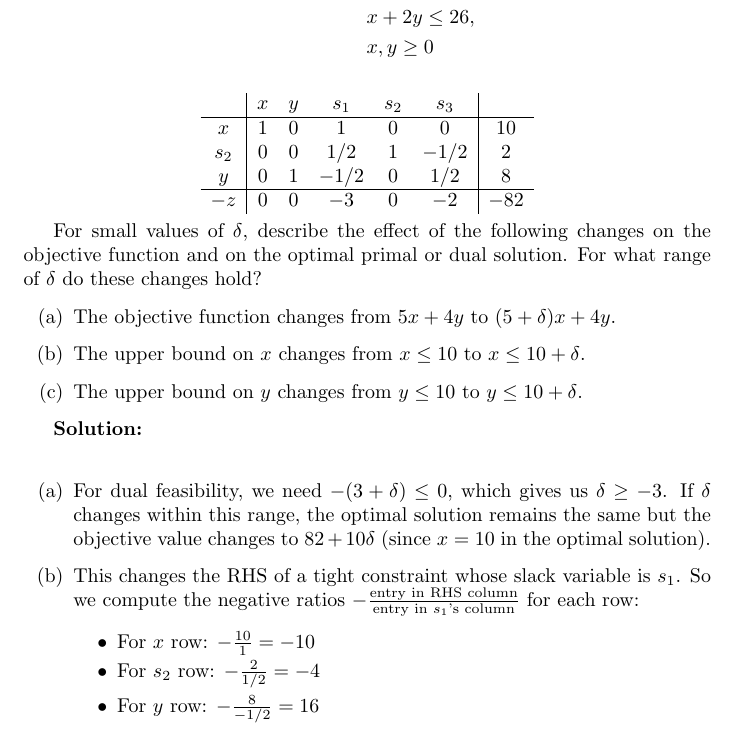
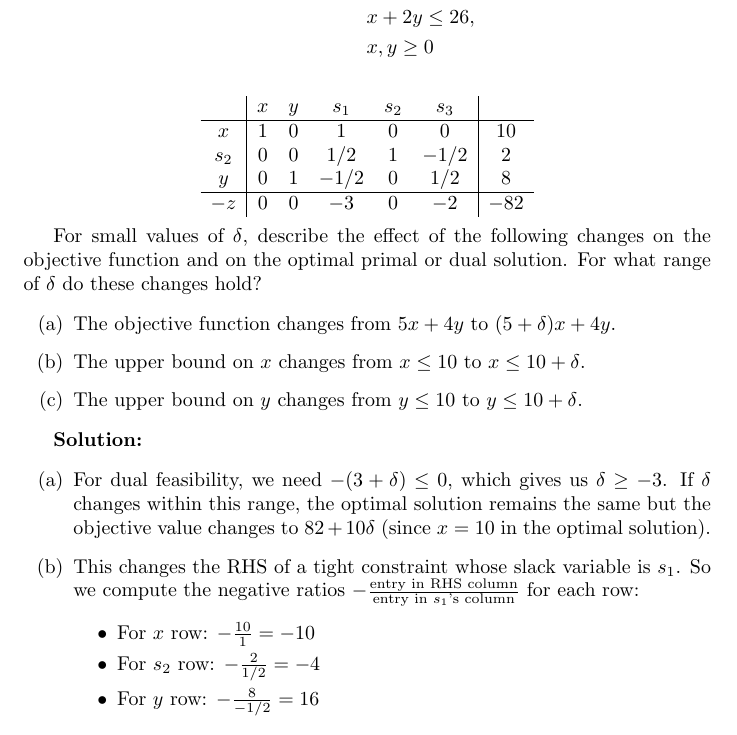
Before and after one commit to BiboyQG/MATH482, a LaTeX document (5/main.tex): part of page 1 of 5, cut so that both start at the same text. Compiled offline with pdfLaTeX.

Commit message:
feat: 5: 1 small fix

```diff
--- a/5/main.tex
+++ b/5/main.tex
@@ -51,7 +51,7 @@ For small values of $\delta$, describe the effect of the following changes on th
     \item The upper bound on $y$ changes from $y \leq 10$ to $y \leq 10 + \delta$.
 \end{enumerate}
 
-\textbf{Solution: } \\
+\textbf{Solution: }
 
 \begin{enumerate}[label=(\alph*)]
     \item For dual feasibility, we need $-(3+\delta) \leq 0$, which gives us $\delta \geq -3$. If $\delta$ changes within this range, the optimal solution remains the same but the objective value changes to $82 + 10\delta$ (since $x = 10$ in the optimal solution).
```
